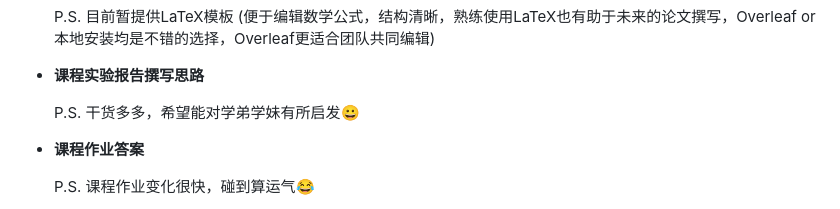
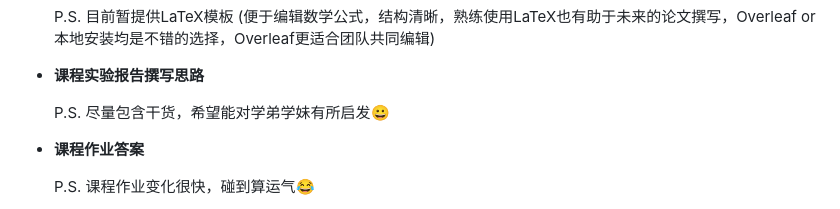
Before and after one commit to Z-Luan/BIT-AI, a Markdown page: README.md, the part around the change. Drawn GitHub-style.

```diff
--- a/README.md
+++ b/README.md
@@ -32,7 +32,7 @@
 
 - **课程实验报告撰写思路**
 
-  P.S. 干货多多，希望能对学弟学妹有所启发😀
+  P.S. 尽量包含干货，希望能对学弟学妹有所启发😀
 
 - **课程作业答案**
 
```
